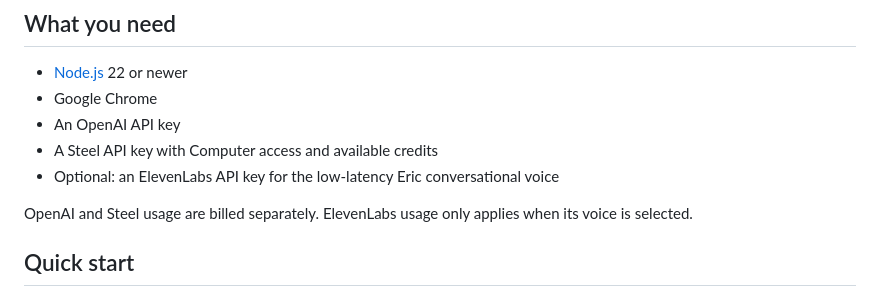
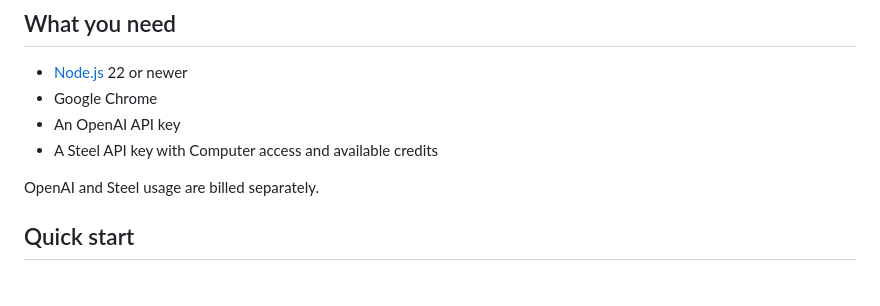
Before and after one commit to NimaBakhshaie/Battle-Of-The-Schools, a Markdown page: README.md, the part around the change. Drawn GitHub-style.

```diff
--- a/README.md
+++ b/README.md
@@ -12,9 +12,8 @@ To improve its guidance, Orbit can inspect and rehearse safe public navigation i
 - Google Chrome
 - An OpenAI API key
 - A Steel API key with Computer access and available credits
-- Optional: an ElevenLabs API key for the low-latency Eric conversational voice
 
-OpenAI and Steel usage are billed separately. ElevenLabs usage only applies when its voice is selected.
+OpenAI and Steel usage are billed separately.
 
 ## Quick start
 
```
